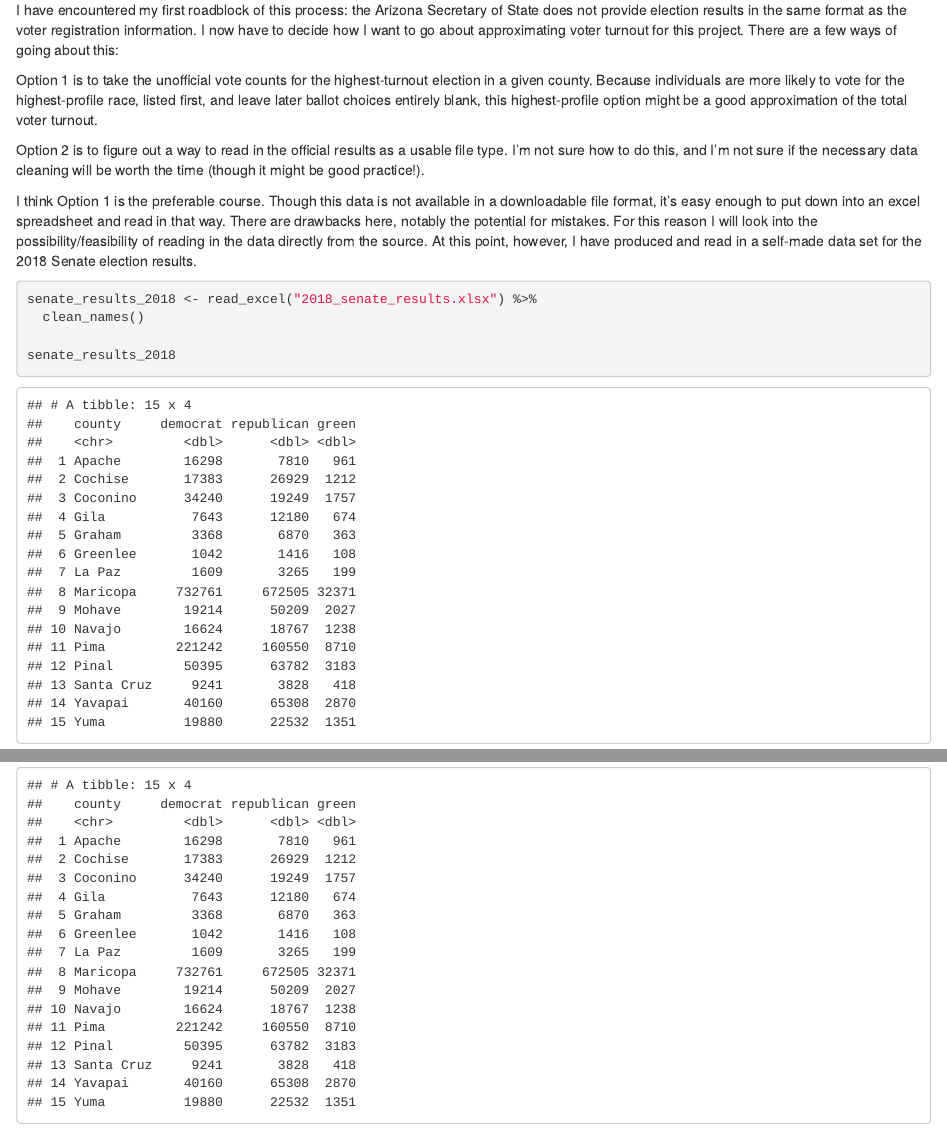
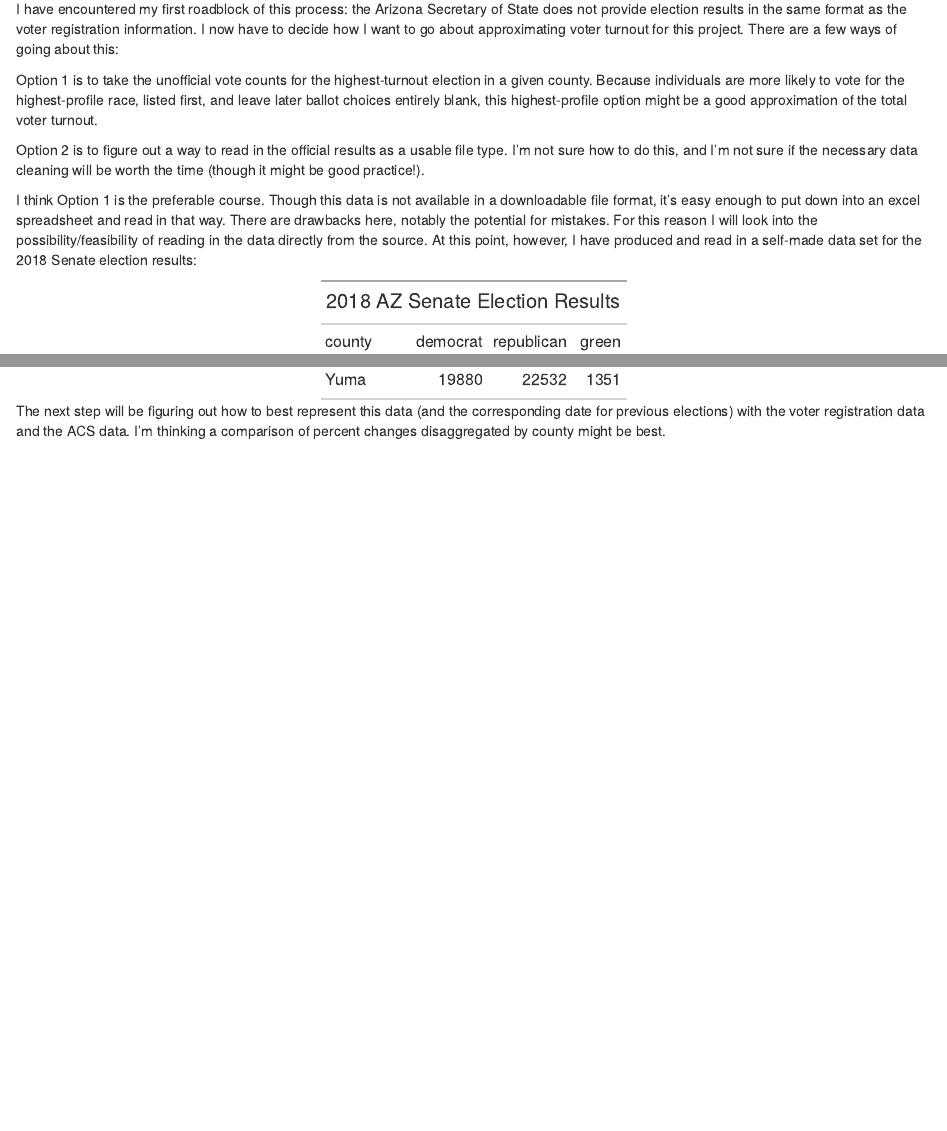
Before and after one commit to jacobhansen520/gov_1005_milestone_4, an R Markdown document (ms_4.Rmd): the page in a window 1100 px wide, from 620 px down before the commit and from 130 px down after it, so that both start at the same text, and a second part further down, joined at a grey line. The pictures show the output file ms_4.html that the author committed with the source, opened offline.

Commit message:
third commit -- added next steps

````diff
--- a/ms_4.Rmd
+++ b/ms_4.Rmd
@@ -108,12 +109,16 @@
 
 Option 2 is to figure out a way to read in the official results as a usable file type. I'm not sure how to do this, and I'm not sure if the necessary data cleaning will be worth the time (though it might be good practice!).
 
-I think Option 1 is the preferable course. Though this data is not available in a downloadable file format, it's easy enough to put down into an excel spreadsheet and read in that way. There are drawbacks here, notably the potential for mistakes. For this reason I will look into the possibility/feasibility of reading in the data directly from the source. At this point, however, I have produced and read in a self-made data set for the 2018 Senate election results.
+I think Option 1 is the preferable course. Though this data is not available in a downloadable file format, it's easy enough to put down into an excel spreadsheet and read in that way. There are drawbacks here, notably the potential for mistakes. For this reason I will look into the possibility/feasibility of reading in the data directly from the source. At this point, however, I have produced and read in a self-made data set for the 2018 Senate election results:
 
-```{r}
+```{r, echo=FALSE}
 
 senate_results_2018 <- read_excel("2018_senate_results.xlsx") %>%
   clean_names()
 
-senate_results_2018
+senate_results_2018 %>%
+  gt() %>%
+    tab_header(title = "2018 AZ Senate Election Results")
 ```
+
+The next step will be figuring out how to best represent this data (and the corresponding date for previous elections) with the voter registration data and the ACS data. I'm thinking a comparison of percent changes disaggregated by county might be best.
````
Also changed, not shown: ms_4.html, ms_4.Rmd (3 more changed lines).
